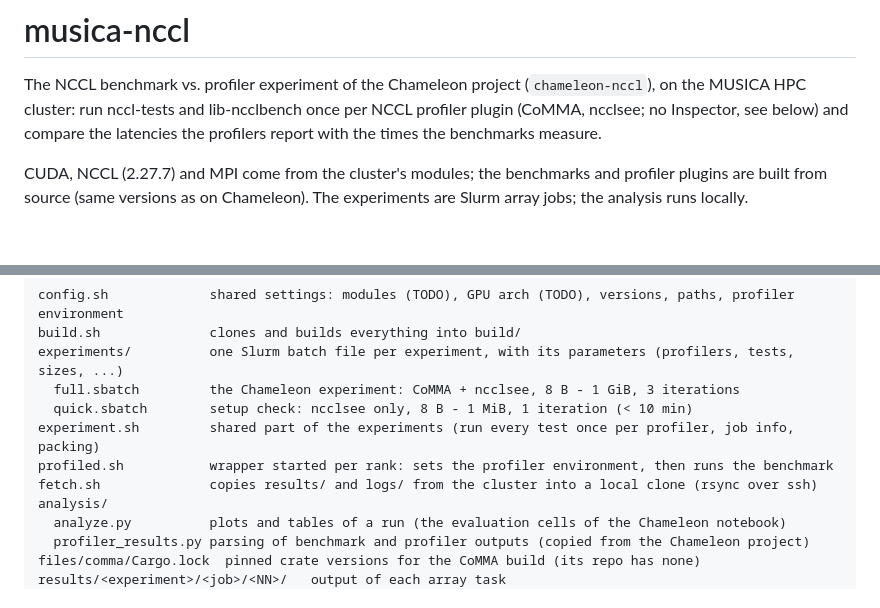
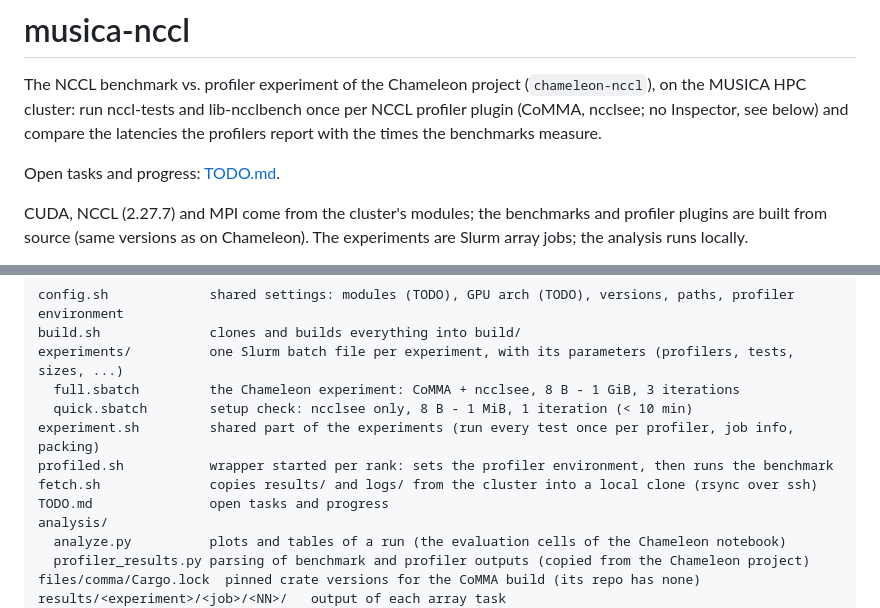
Before and after one commit to endleo/musica-nccl, a Markdown page: README.md, 2 parts joined by grey strips. Rendered like a GitHub page; blank space fills up the shorter version.

Commit message:
Add TODO.md
Co-Authored-By: Claude Opus 5.5 <noreply@anthropic.com>

```diff
--- a/README.md
+++ b/README.md
@@ -3,6 +3,8 @@
 The NCCL benchmark vs. profiler experiment of the Chameleon project (`chameleon-nccl`), on the MUSICA HPC
 cluster: run nccl-tests and lib-ncclbench once per NCCL profiler plugin (CoMMA, ncclsee; no Inspector, see below) and
 compare the latencies the profilers report with the times the benchmarks measure.
+
+Open tasks and progress: [TODO.md](TODO.md).
 
 CUDA, NCCL (2.27.7) and MPI come from the cluster's modules; the benchmarks and profiler plugins are built from
 source (same versions as on Chameleon). The experiments are Slurm array jobs; the analysis runs locally.
@@ -21,6 +23,7 @@ experiments/          one Slurm batch file per experiment, with its parameters (
 experiment.sh         shared part of the experiments (run every test once per profiler, job info, packing)
 profiled.sh           wrapper started per rank: sets the profiler environment, then runs the benchmark
 fetch.sh              copies results/ and logs/ from the cluster into a local clone (rsync over ssh)
+TODO.md               open tasks and progress
 analysis/
   analyze.py          plots and tables of a run (the evaluation cells of the Chameleon notebook)
   profiler_results.py parsing of benchmark and profiler outputs (copied from the Chameleon project)
```
Also changed, not shown: TODO.md (added, +52 -0 lines).
